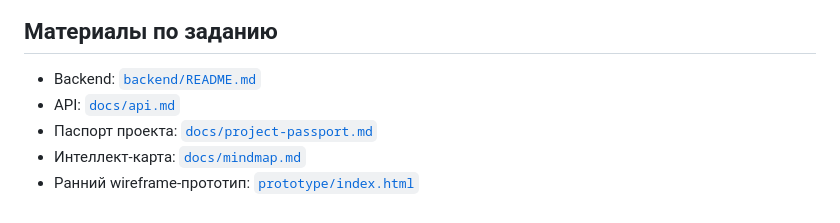
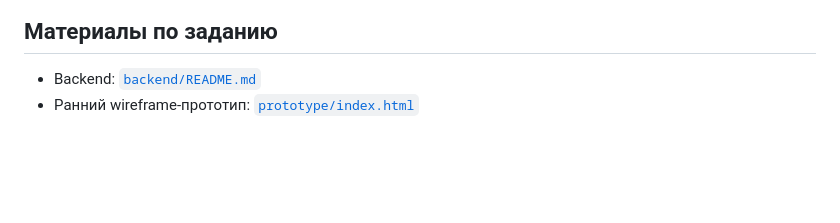
Before and after one commit to Silian1234/DormFlow, a Markdown page: README.md, the part around the change. Drawn GitHub-style; blank space fills up the shorter version.

```diff
--- a/README.md
+++ b/README.md
@@ -116,7 +116,4 @@ bash apps/ios/build_ios.sh
 ## Материалы по заданию
 
 - Backend: [`backend/README.md`](./backend/README.md)
-- API: [`docs/api.md`](./docs/api.md)
-- Паспорт проекта: [`docs/project-passport.md`](./docs/project-passport.md)
-- Интеллект-карта: [`docs/mindmap.md`](./docs/mindmap.md)
 - Ранний wireframe-прототип: [`prototype/index.html`](./prototype/index.html)
```
